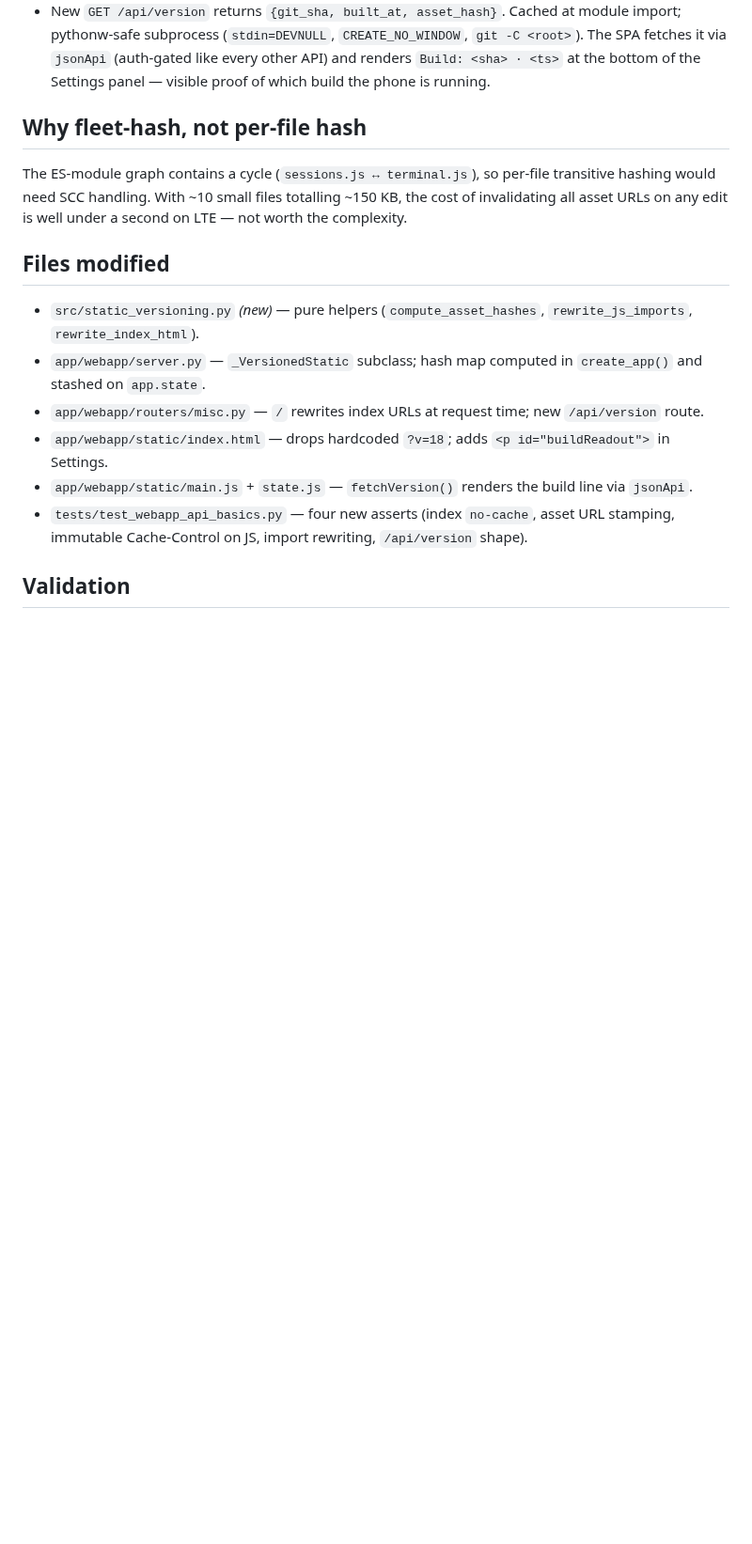
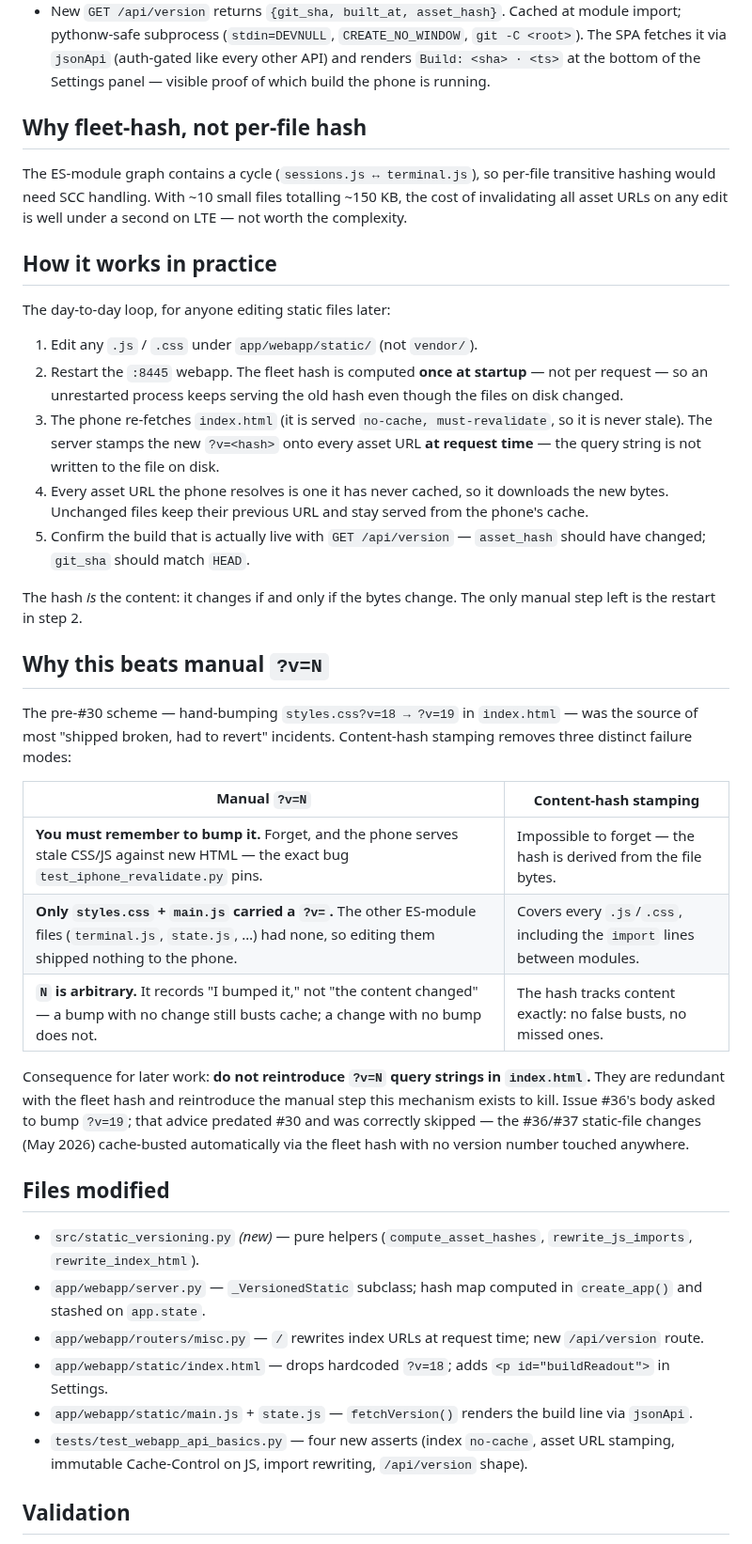
Before and after one commit to ferraroroberto/app-launcher, a Markdown page: docs/2026-05-19-cache-hygiene-asset-hashing.md, the part around the change. Shown at 94% size. Rendered like a GitHub page; blank space fills up the shorter version.

Commit message:
docs: explain the asset-hash cache-busting loop and why ?v=N was dropped
- Add "How it works in practice" (edit -> restart -> re-fetch loop) and
  "Why this beats manual ?v=N" (failure-mode comparison) to the #30
  cache-hygiene changelog
- Record that #36/#37 static-file changes cache-busted automatically
  via the fleet hash, and that #36's stale ?v=19 advice was skipped

```diff
--- a/docs/2026-05-19-cache-hygiene-asset-hashing.md
+++ b/docs/2026-05-19-cache-hygiene-asset-hashing.md
@@ -40,6 +40,46 @@ per-file transitive hashing would need SCC handling. With ~10 small files
 totalling ~150 KB, the cost of invalidating all asset URLs on any edit
 is well under a second on LTE — not worth the complexity.
 
+## How it works in practice
+
+The day-to-day loop, for anyone editing static files later:
+
+1. Edit any `.js` / `.css` under `app/webapp/static/` (not `vendor/`).
+2. Restart the `:8445` webapp. The fleet hash is computed **once at
+   startup** — not per request — so an unrestarted process keeps serving
+   the old hash even though the files on disk changed.
+3. The phone re-fetches `index.html` (it is served `no-cache,
+   must-revalidate`, so it is never stale). The server stamps the new
+   `?v=<hash>` onto every asset URL **at request time** — the query
+   string is not written to the file on disk.
+4. Every asset URL the phone resolves is one it has never cached, so it
+   downloads the new bytes. Unchanged files keep their previous URL and
+   stay served from the phone's cache.
+5. Confirm the build that is actually live with `GET /api/version` —
+   `asset_hash` should have changed; `git_sha` should match `HEAD`.
+
+The hash *is* the content: it changes if and only if the bytes change.
+The only manual step left is the restart in step 2.
+
+## Why this beats manual `?v=N`
+
+The pre-#30 scheme — hand-bumping `styles.css?v=18 → ?v=19` in
+`index.html` — was the source of most "shipped broken, had to revert"
+incidents. Content-hash stamping removes three distinct failure modes:
+
+| Manual `?v=N` | Content-hash stamping |
+|---|---|
+| **You must remember to bump it.** Forget, and the phone serves stale CSS/JS against new HTML — the exact bug `test_iphone_revalidate.py` pins. | Impossible to forget — the hash is derived from the file bytes. |
+| **Only `styles.css` + `main.js` carried a `?v=`.** The other ES-module files (`terminal.js`, `state.js`, …) had none, so editing them shipped nothing to the phone. | Covers every `.js`/`.css`, including the `import` lines between modules. |
+| **`N` is arbitrary.** It records "I bumped it," not "the content changed" — a bump with no change still busts cache; a change with no bump does not. | The hash tracks content exactly: no false busts, no missed ones. |
+
+Consequence for later work: **do not reintroduce `?v=N` query strings in
+`index.html`.** They are redundant with the fleet hash and reintroduce
+the manual step this mechanism exists to kill. Issue #36's body asked to
+bump `?v=19`; that advice predated #30 and was correctly skipped — the
+#36/#37 static-file changes (May 2026) cache-busted automatically via
+the fleet hash with no version number touched anywhere.
+
 ## Files modified
 
 - `src/static_versioning.py` *(new)* — pure helpers (`compute_asset_hashes`,
```
